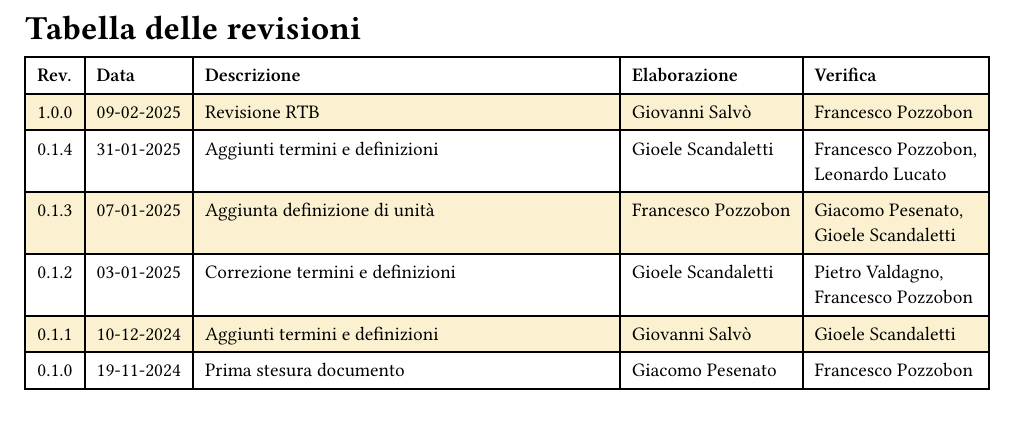
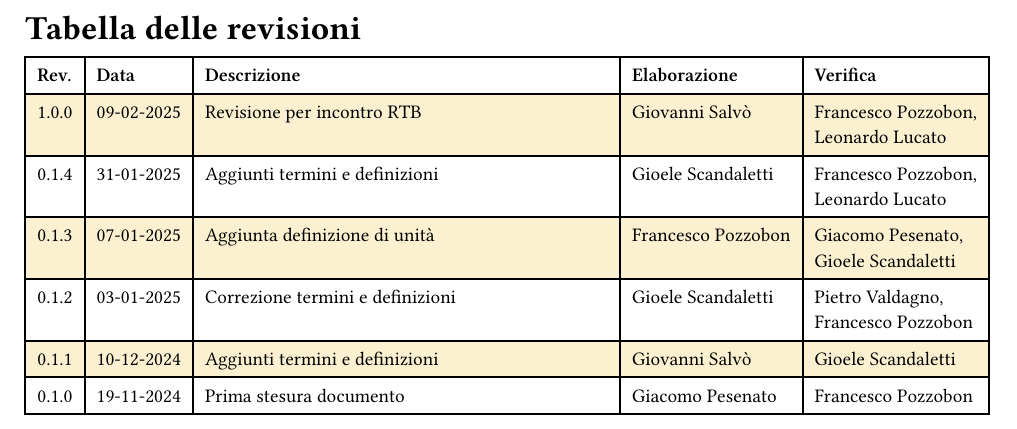
Before and after one commit to Archi7echs-Team/archi7echs-team.github.io, a Typst document (documents/RTB/Interni/Glossario.typ): part of page 2 of 15, cut so that both start at the same text. Compiled offline with Typst 0.15.

Commit message:
Approvazione

```diff
--- a/documents/RTB/Interni/Glossario.typ
+++ b/documents/RTB/Interni/Glossario.typ
@@ -8,7 +8,7 @@
           outline_depth: 1,
           heading_numbers: none,
           changelog: (
-            "1.0.0","09-02-2025","Revisione RTB", p.salvo, p.pozzobon,
+            "1.0.0","09-02-2025","Revisione per incontro RTB", p.salvo, (p.pozzobon,p.lucato),
             "0.1.4","31-01-2025","Aggiunti termini e definizioni", p.scandaletti, (p.pozzobon,p.lucato),
             "0.1.3","07-01-2025","Aggiunta definizione di unità", p.pozzobon, (p.pesenato, p.scandaletti),
             "0.1.2", "03-01-2025",  "Correzione termini e definizioni", p.scandaletti, (p.valdagno, p.pozzobon),
```
